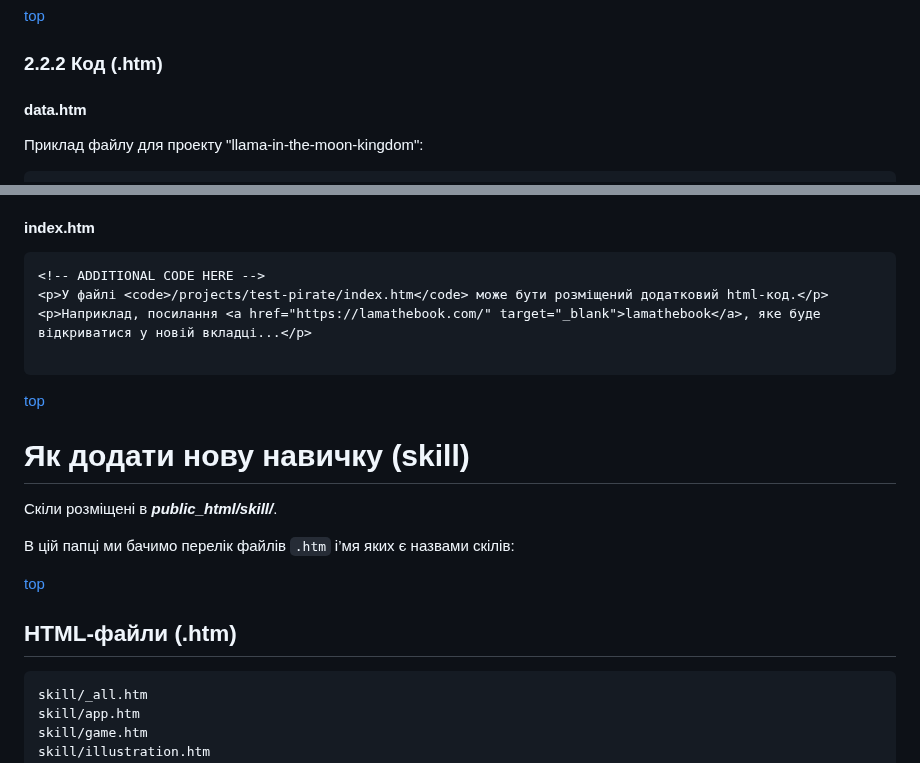
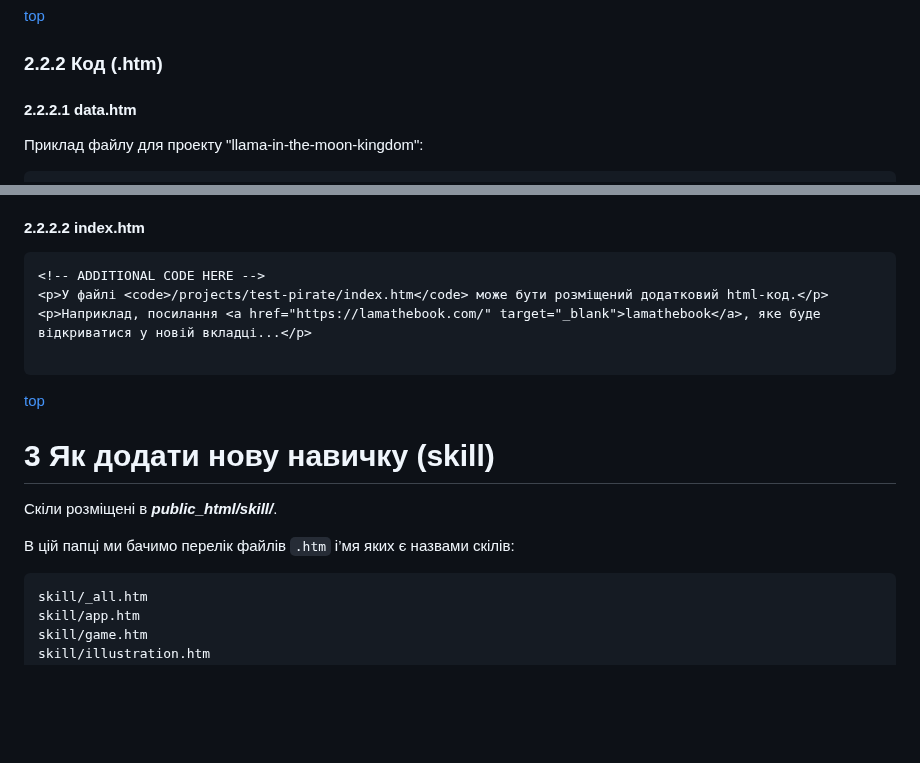
Before and after one commit to olexsyn/different, a Markdown page: README.md, 2 parts joined by grey strips. Drawn GitHub-style; blank space fills up the shorter version.

````diff
--- a/README.md
+++ b/README.md
@@ -79,7 +79,7 @@ llama-in-the-moon-kingdom_preview.jpg  - маленьке зображення (
 
 ### 2.2.2 Код (.htm)
 
-#### data.htm
+#### 2.2.2.1 data.htm
 
 Приклад файлу для проекту "llama-in-the-moon-kingdom":
 
@@ -130,7 +130,7 @@ DESCR - може бути порожнім: `''`, як і SKILL2, SKILL3, PREV
 - Варіант 3: `value="Everyone's favorite game «Mafia» with new characters..."` (використати інші лапки `«»`)
 - Варіант 4: `value="Kids always ask: “What should I do?”."` (такі лапки `“”` теж можна беспечно застосовувати в тексті)
 
-#### index.htm
+#### 2.2.2.2 index.htm
 
 ```html
 <!-- ADDITIONAL CODE HERE -->
@@ -141,15 +141,11 @@ DESCR - може бути порожнім: `''`, як і SKILL2, SKILL3, PREV
 
 [top](#table-of-contents)
 
-# Як додати нову навичку (skill)
+# 3 Як додати нову навичку (skill)
 
 Скіли розміщені в _**public_html/skill/**_.
 
 В цій папці ми бачимо перелік файлів `.htm` і’мя яких є назвами скілів:
-
-[top](#table-of-contents)
-
-## HTML-файли (.htm)
 
 ```
 skill/_all.htm
````
Also changed, not shown: other parts of README.md (+1 -0 lines).
